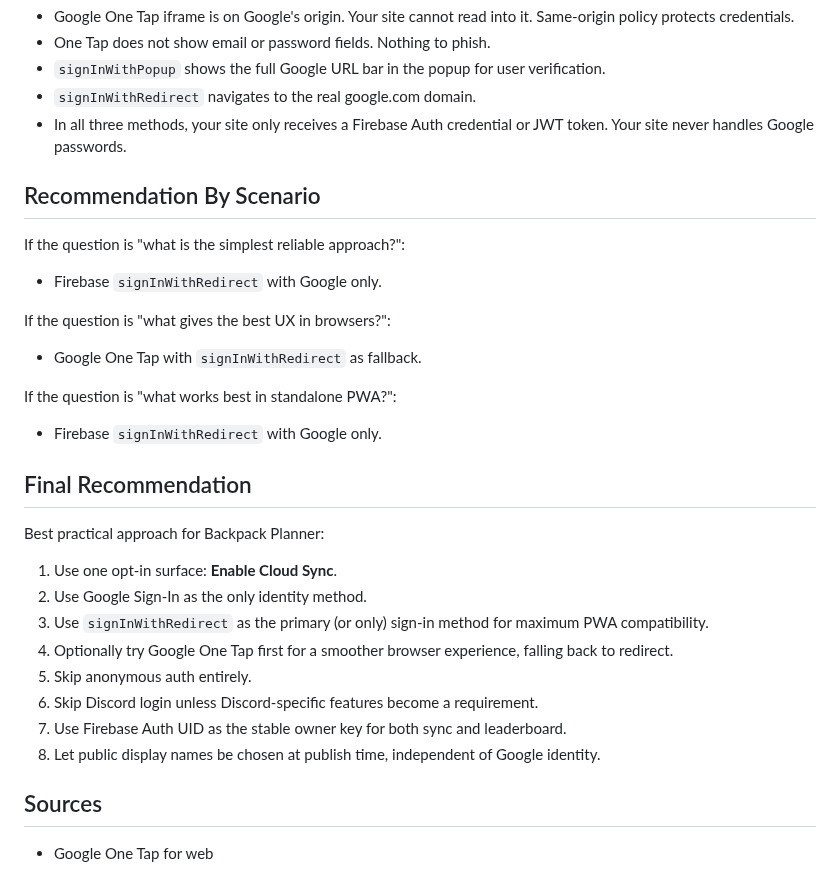
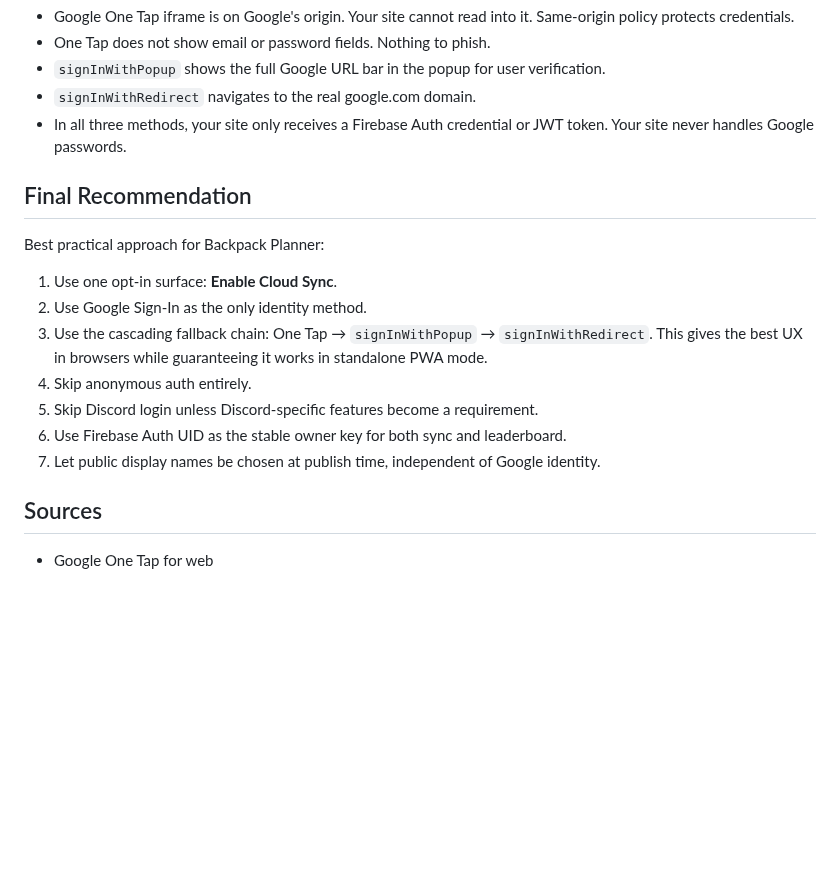
Before and after one commit to Shilo/rg-backpack-planner, a Markdown page: docs/google-auth-research.md, the part around one of its changes. Rendered like a GitHub page; blank space fills up the shorter version.

```diff
--- a/docs/google-auth-research.md
+++ b/docs/google-auth-research.md
@@ -213,32 +232,17 @@ Recommended public leaderboard fields:
 - `signInWithRedirect` navigates to the real google.com domain.
 - In all three methods, your site only receives a Firebase Auth credential or JWT token. Your site never handles Google passwords.
 
-## Recommendation By Scenario
-
-If the question is "what is the simplest reliable approach?":
-
-- Firebase `signInWithRedirect` with Google only.
-
-If the question is "what gives the best UX in browsers?":
-
-- Google One Tap with `signInWithRedirect` as fallback.
-
-If the question is "what works best in standalone PWA?":
-
-- Firebase `signInWithRedirect` with Google only.
-
 ## Final Recommendation
 
 Best practical approach for Backpack Planner:
 
 1. Use one opt-in surface: **Enable Cloud Sync**.
 2. Use Google Sign-In as the only identity method.
-3. Use `signInWithRedirect` as the primary (or only) sign-in method for maximum PWA compatibility.
-4. Optionally try Google One Tap first for a smoother browser experience, falling back to redirect.
-5. Skip anonymous auth entirely.
-6. Skip Discord login unless Discord-specific features become a requirement.
-7. Use Firebase Auth UID as the stable owner key for both sync and leaderboard.
-8. Let public display names be chosen at publish time, independent of Google identity.
+3. Use the cascading fallback chain: One Tap → `signInWithPopup` → `signInWithRedirect`. This gives the best UX in browsers while guaranteeing it works in standalone PWA mode.
+4. Skip anonymous auth entirely.
+5. Skip Discord login unless Discord-specific features become a requirement.
+6. Use Firebase Auth UID as the stable owner key for both sync and leaderboard.
+7. Let public display names be chosen at publish time, independent of Google identity.
 
 ## Sources
 
```
Also changed, not shown: other parts of docs/google-auth-research.md (+33 -14 lines), docs/cloud-sync-research.md (+2 -2 lines).
